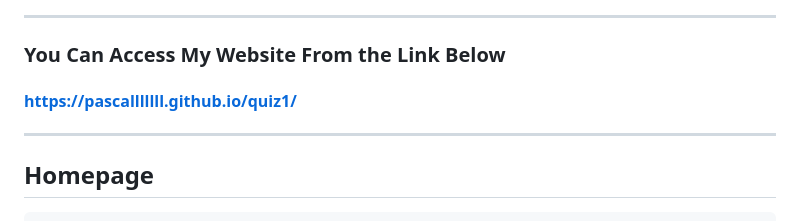
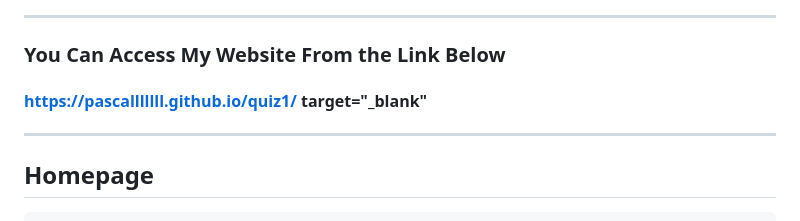
Before and after one commit to Pascalllllll/WebPro-Quiz-1, a Markdown page: README.md, the part around the change. GitHub-like rendering.

````diff
--- a/README.md
+++ b/README.md
@@ -42,7 +42,7 @@ quiz1/
 ```
 ---
 ### You Can Access My Website From the Link Below
-#### https://pascalllllll.github.io/quiz1/
+#### https://pascalllllll.github.io/quiz1/ target="_blank"
 
 ---
 
````
